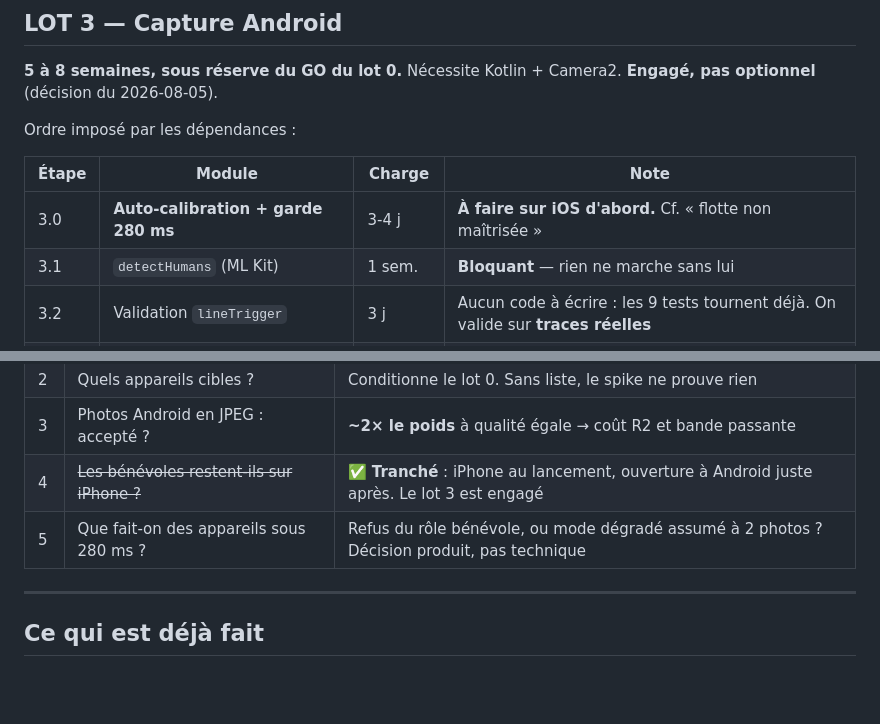
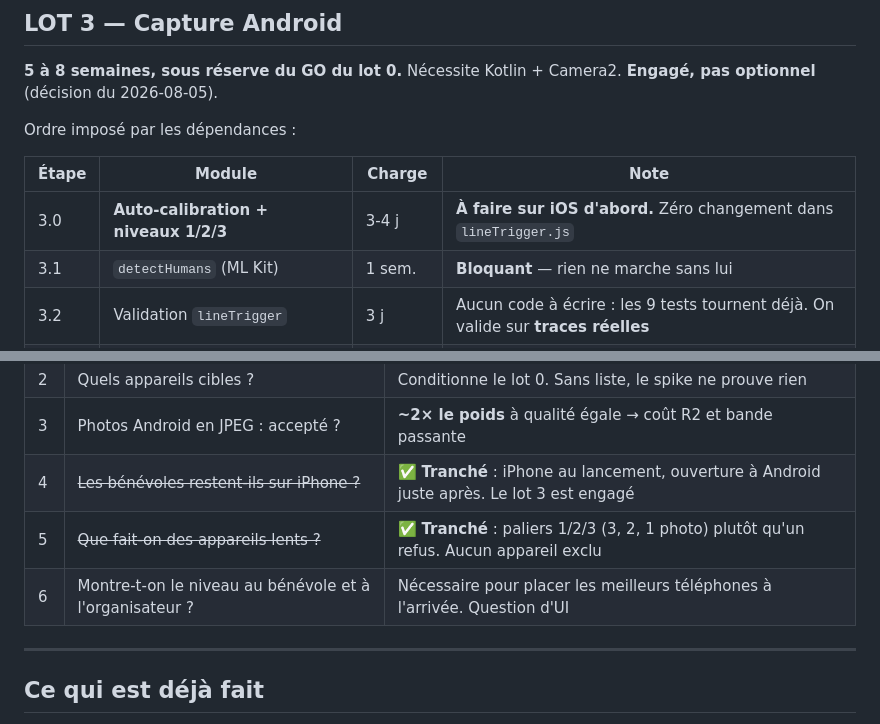
Before and after one commit to geoffreyzigante/WillApp, a Markdown page: PLAN_ANDROID.md, 2 parts joined by grey strips. Rendered like a GitHub page; blank space fills up the shorter version.

```diff
--- a/PLAN_ANDROID.md
+++ b/PLAN_ANDROID.md
@@ -150,7 +203,7 @@ Ordre imposé par les dépendances :
 
 | Étape | Module | Charge | Note |
 |---|---|---|---|
-| 3.0 | **Auto-calibration + garde 280 ms** | 3-4 j | **À faire sur iOS d'abord.** Cf. « flotte non maîtrisée » |
+| 3.0 | **Auto-calibration + niveaux 1/2/3** | 3-4 j | **À faire sur iOS d'abord.** Zéro changement dans `lineTrigger.js` |
 | 3.1 | `detectHumans` (ML Kit) | 1 sem. | **Bloquant** — rien ne marche sans lui |
 | 3.2 | Validation `lineTrigger` | 3 j | Aucun code à écrire : les 9 tests tournent déjà. On valide sur **traces réelles** |
 | 3.3 | `readExposure` + cap shutter | 1-2 sem. | Le point dur. Charge conditionnée par le lot 0 |
@@ -192,7 +245,8 @@ Semaine 5-11├─ Lot 3 capture (si GO du lot 0)
 | 2 | Quels appareils cibles ? | Conditionne le lot 0. Sans liste, le spike ne prouve rien |
 | 3 | Photos Android en JPEG : accepté ? | **~2× le poids** à qualité égale → coût R2 et bande passante |
 | 4 | ~~Les bénévoles restent-ils sur iPhone ?~~ | ✅ **Tranché** : iPhone au lancement, ouverture à Android juste après. Le lot 3 est engagé |
-| 5 | Que fait-on des appareils sous 280 ms ? | Refus du rôle bénévole, ou mode dégradé assumé à 2 photos ? Décision produit, pas technique |
+| 5 | ~~Que fait-on des appareils lents ?~~ | ✅ **Tranché** : paliers 1/2/3 (3, 2, 1 photo) plutôt qu'un refus. Aucun appareil exclu |
+| 6 | Montre-t-on le niveau au bénévole et à l'organisateur ? | Nécessaire pour placer les meilleurs téléphones à l'arrivée. Question d'UI |
 
 ---
 
```
Also changed, not shown: other parts of PLAN_ANDROID.md (+60 -7 lines).
